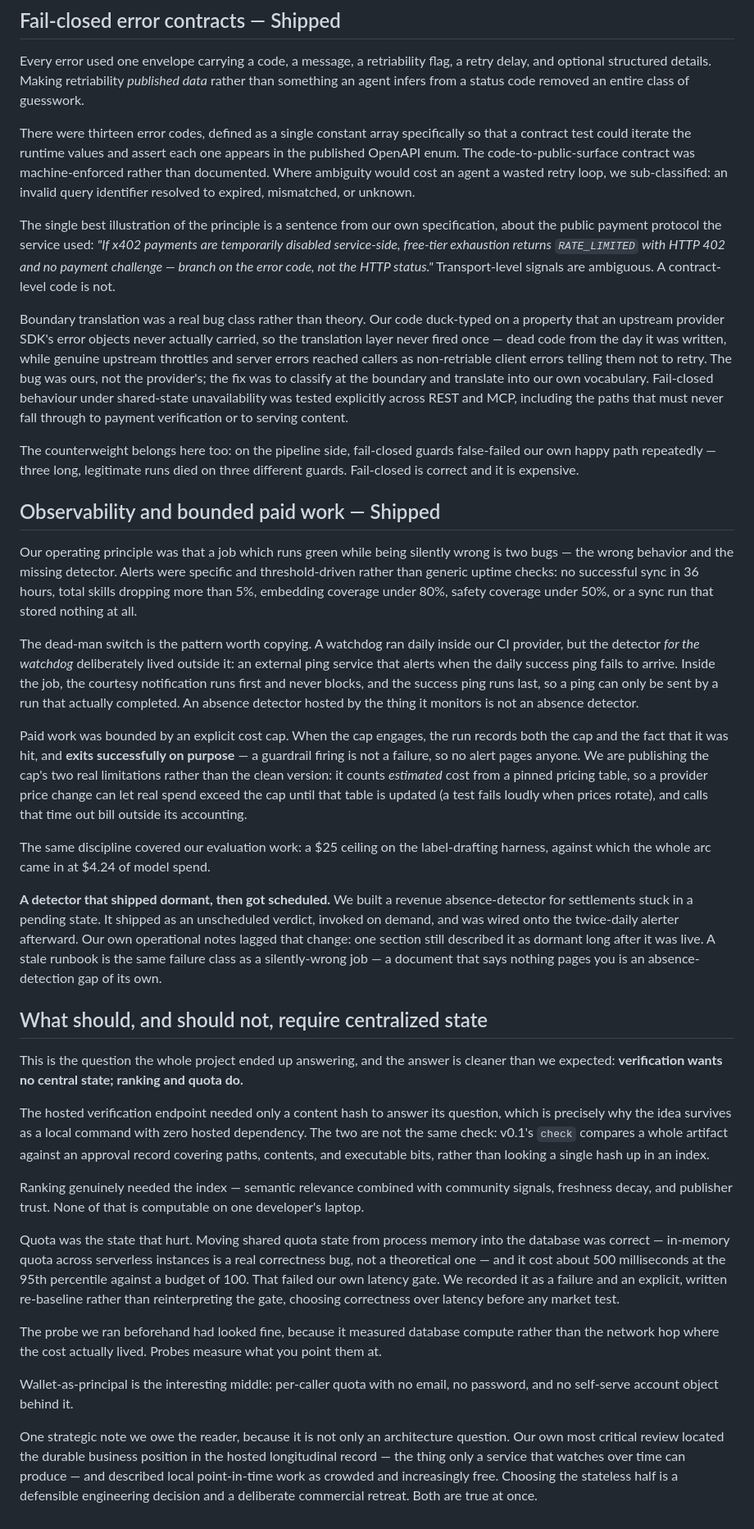
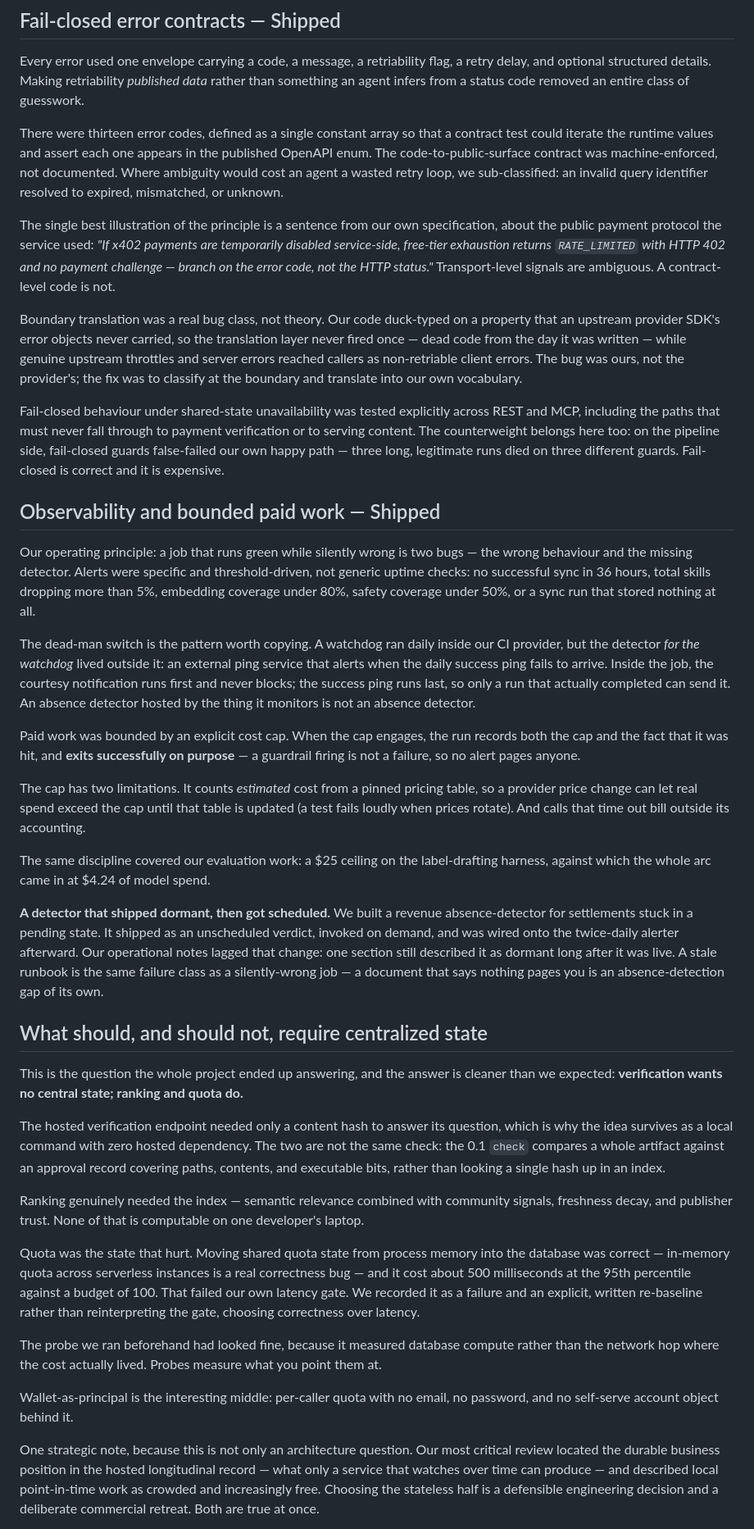
Before and after one commit to sigildex/sigildex, a Markdown page: docs/case-study.md, the part around one of its changes. Shown at 82% size. Rendered like a GitHub page.

```diff
--- a/docs/case-study.md
+++ b/docs/case-study.md
@@ -82,39 +88,41 @@ The honest economic finding is the most useful thing in this section. At two-ten
 
 Every error used one envelope carrying a code, a message, a retriability flag, a retry delay, and optional structured details. Making retriability *published data* rather than something an agent infers from a status code removed an entire class of guesswork.
 
-There were thirteen error codes, defined as a single constant array specifically so that a contract test could iterate the runtime values and assert each one appears in the published OpenAPI enum. The code-to-public-surface contract was machine-enforced rather than documented. Where ambiguity would cost an agent a wasted retry loop, we sub-classified: an invalid query identifier resolved to expired, mismatched, or unknown.
+There were thirteen error codes, defined as a single constant array so that a contract test could iterate the runtime values and assert each one appears in the published OpenAPI enum. The code-to-public-surface contract was machine-enforced, not documented. Where ambiguity would cost an agent a wasted retry loop, we sub-classified: an invalid query identifier resolved to expired, mismatched, or unknown.
 
 The single best illustration of the principle is a sentence from our own specification, about the public payment protocol the service used: *"If x402 payments are temporarily disabled service-side, free-tier exhaustion returns `RATE_LIMITED` with HTTP 402 and no payment challenge — branch on the error code, not the HTTP status."* Transport-level signals are ambiguous. A contract-level code is not.
 
-Boundary translation was a real bug class rather than theory. Our code duck-typed on a property that an upstream provider SDK's error objects never actually carried, so the translation layer never fired once — dead code from the day it was written, while genuine upstream throttles and server errors reached callers as non-retriable client errors telling them not to retry. The bug was ours, not the provider's; the fix was to classify at the boundary and translate into our own vocabulary. Fail-closed behaviour under shared-state unavailability was tested explicitly across REST and MCP, including the paths that must never fall through to payment verification or to serving content.
+Boundary translation was a real bug class, not theory. Our code duck-typed on a property that an upstream provider SDK's error objects never carried, so the translation layer never fired once — dead code from the day it was written — while genuine upstream throttles and server errors reached callers as non-retriable client errors. The bug was ours, not the provider's; the fix was to classify at the boundary and translate into our own vocabulary.
 
-The counterweight belongs here too: on the pipeline side, fail-closed guards false-failed our own happy path repeatedly — three long, legitimate runs died on three different guards. Fail-closed is correct and it is expensive.
+Fail-closed behaviour under shared-state unavailability was tested explicitly across REST and MCP, including the paths that must never fall through to payment verification or to serving content. The counterweight belongs here too: on the pipeline side, fail-closed guards false-failed our own happy path — three long, legitimate runs died on three different guards. Fail-closed is correct and it is expensive.
 
 ## Observability and bounded paid work — Shipped
 
-Our operating principle was that a job which runs green while being silently wrong is two bugs — the wrong behavior and the missing detector. Alerts were specific and threshold-driven rather than generic uptime checks: no successful sync in 36 hours, total skills dropping more than 5%, embedding coverage under 80%, safety coverage under 50%, or a sync run that stored nothing at all.
+Our operating principle: a job that runs green while silently wrong is two bugs — the wrong behaviour and the missing detector. Alerts were specific and threshold-driven, not generic uptime checks: no successful sync in 36 hours, total skills dropping more than 5%, embedding coverage under 80%, safety coverage under 50%, or a sync run that stored nothing at all.
 
-The dead-man switch is the pattern worth copying. A watchdog ran daily inside our CI provider, but the detector *for the watchdog* deliberately lived outside it: an external ping service that alerts when the daily success ping fails to arrive. Inside the job, the courtesy notification runs first and never blocks, and the success ping runs last, so a ping can only be sent by a run that actually completed. An absence detector hosted by the thing it monitors is not an absence detector.
+The dead-man switch is the pattern worth copying. A watchdog ran daily inside our CI provider, but the detector *for the watchdog* lived outside it: an external ping service that alerts when the daily success ping fails to arrive. Inside the job, the courtesy notification runs first and never blocks; the success ping runs last, so only a run that actually completed can send it. An absence detector hosted by the thing it monitors is not an absence detector.
 
-Paid work was bounded by an explicit cost cap. When the cap engages, the run records both the cap and the fact that it was hit, and **exits successfully on purpose** — a guardrail firing is not a failure, so no alert pages anyone. We are publishing the cap's two real limitations rather than the clean version: it counts *estimated* cost from a pinned pricing table, so a provider price change can let real spend exceed the cap until that table is updated (a test fails loudly when prices rotate), and calls that time out bill outside its accounting.
+Paid work was bounded by an explicit cost cap. When the cap engages, the run records both the cap and the fact that it was hit, and **exits successfully on purpose** — a guardrail firing is not a failure, so no alert pages anyone.
+
+The cap has two limitations. It counts *estimated* cost from a pinned pricing table, so a provider price change can let real spend exceed the cap until that table is updated (a test fails loudly when prices rotate). And calls that time out bill outside its accounting.
 
 The same discipline covered our evaluation work: a $25 ceiling on the label-drafting harness, against which the whole arc came in at $4.24 of model spend.
 
-**A detector that shipped dormant, then got scheduled.** We built a revenue absence-detector for settlements stuck in a pending state. It shipped as an unscheduled verdict, invoked on demand, and was wired onto the twice-daily alerter afterward. Our own operational notes lagged that change: one section still described it as dormant long after it was live. A stale runbook is the same failure class as a silently-wrong job — a document that says nothing pages you is an absence-detection gap of its own.
+**A detector that shipped dormant, then got scheduled.** We built a revenue absence-detector for settlements stuck in a pending state. It shipped as an unscheduled verdict, invoked on demand, and was wired onto the twice-daily alerter afterward. Our operational notes lagged that change: one section still described it as dormant long after it was live. A stale runbook is the same failure class as a silently-wrong job — a document that says nothing pages you is an absence-detection gap of its own.
 
 ## What should, and should not, require centralized state
 
 This is the question the whole project ended up answering, and the answer is cleaner than we expected: **verification wants no central state; ranking and quota do.**
 
-The hosted verification endpoint needed only a content hash to answer its question, which is precisely why the idea survives as a local command with zero hosted dependency. The two are not the same check: v0.1's `check` compares a whole artifact against an approval record covering paths, contents, and executable bits, rather than looking a single hash up in an index.
+The hosted verification endpoint needed only a content hash to answer its question, which is why the idea survives as a local command with zero hosted dependency. The two are not the same check: the 0.1 `check` compares a whole artifact against an approval record covering paths, contents, and executable bits, rather than looking a single hash up in an index.
 
 Ranking genuinely needed the index — semantic relevance combined with community signals, freshness decay, and publisher trust. None of that is computable on one developer's laptop.
 
-Quota was the state that hurt. Moving shared quota state from process memory into the database was correct — in-memory quota across serverless instances is a real correctness bug, not a theoretical one — and it cost about 500 milliseconds at the 95th percentile against a budget of 100. That failed our own latency gate. We recorded it as a failure and an explicit, written re-baseline rather than reinterpreting the gate, choosing correctness over latency before any market test.
+Quota was the state that hurt. Moving shared quota state from process memory into the database was correct — in-memory quota across serverless instances is a real correctness bug — and it cost about 500 milliseconds at the 95th percentile against a budget of 100. That failed our own latency gate. We recorded it as a failure and an explicit, written re-baseline rather than reinterpreting the gate, choosing correctness over latency.
 
 The probe we ran beforehand had looked fine, because it measured database compute rather than the network hop where the cost actually lived. Probes measure what you point them at.
 
 Wallet-as-principal is the interesting middle: per-caller quota with no email, no password, and no self-serve account object behind it.
 
-One strategic note we owe the reader, because it is not only an architecture question. Our own most critical review located the durable business position in the hosted longitudinal record — the thing only a service that watches over time can produce — and described local point-in-time work as crowded and increasingly free. Choosing the stateless half is a defensible engineering decision and a deliberate commercial retreat. Both are true at once.
+One strategic note, because this is not only an architecture question. Our most critical review located the durable business position in the hosted longitudinal record — what only a service that watches over time can produce — and described local point-in-time work as crowded and increasingly free. Choosing the stateless half is a defensible engineering decision and a deliberate commercial retreat. Both are true at once.
 
```
Also changed, not shown: other parts of docs/case-study.md (+32 -24 lines), docs/postmortem.md (+50 -36 lines).
